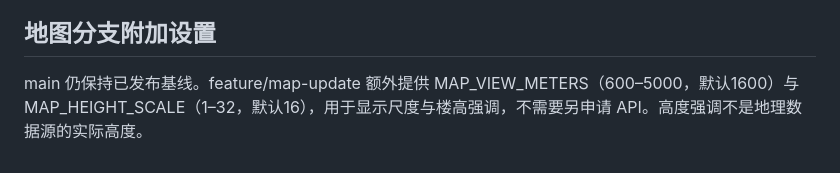
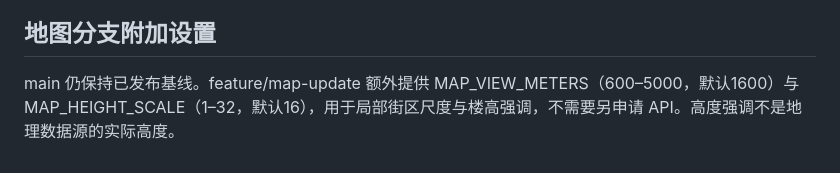
Before and after one commit to GXmind/JARVIS-OS, a Markdown page: docs/API_SETUP.md, the part around the change. GitHub-like rendering.

```diff
--- a/docs/API_SETUP.md
+++ b/docs/API_SETUP.md
@@ -96,4 +96,4 @@ AUTO_SPEAK="true"
 
 ## 地图分支附加设置
 
-main 仍保持已发布基线。feature/map-update 额外提供 MAP_VIEW_METERS（600–5000，默认1600）与 MAP_HEIGHT_SCALE（1–32，默认16），用于显示尺度与楼高强调，不需要另申请 API。高度强调不是地理数据源的实际高度。
+main 仍保持已发布基线。feature/map-update 额外提供 MAP_VIEW_METERS（600–5000，默认1600）与 MAP_HEIGHT_SCALE（1–32，默认16），用于局部街区尺度与楼高强调，不需要另申请 API。高度强调不是地理数据源的实际高度。
```
Also changed, not shown: BUILDING.md (+2 -1 lines), docs/architecture.md (+2 -0 lines).
